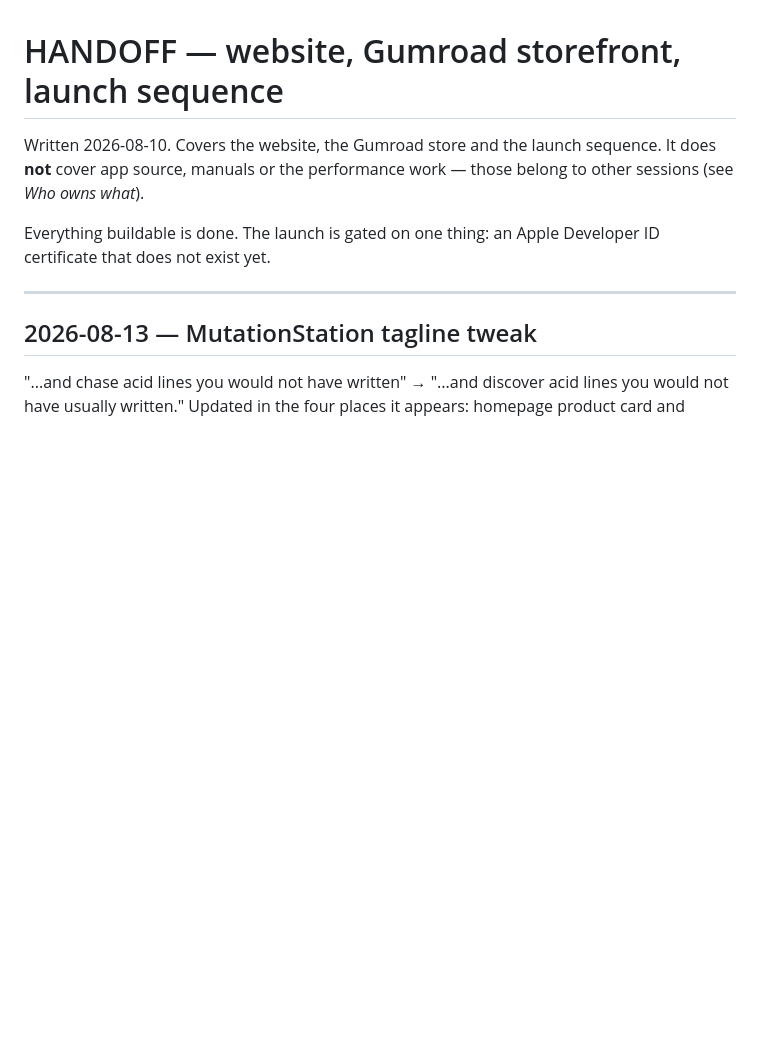
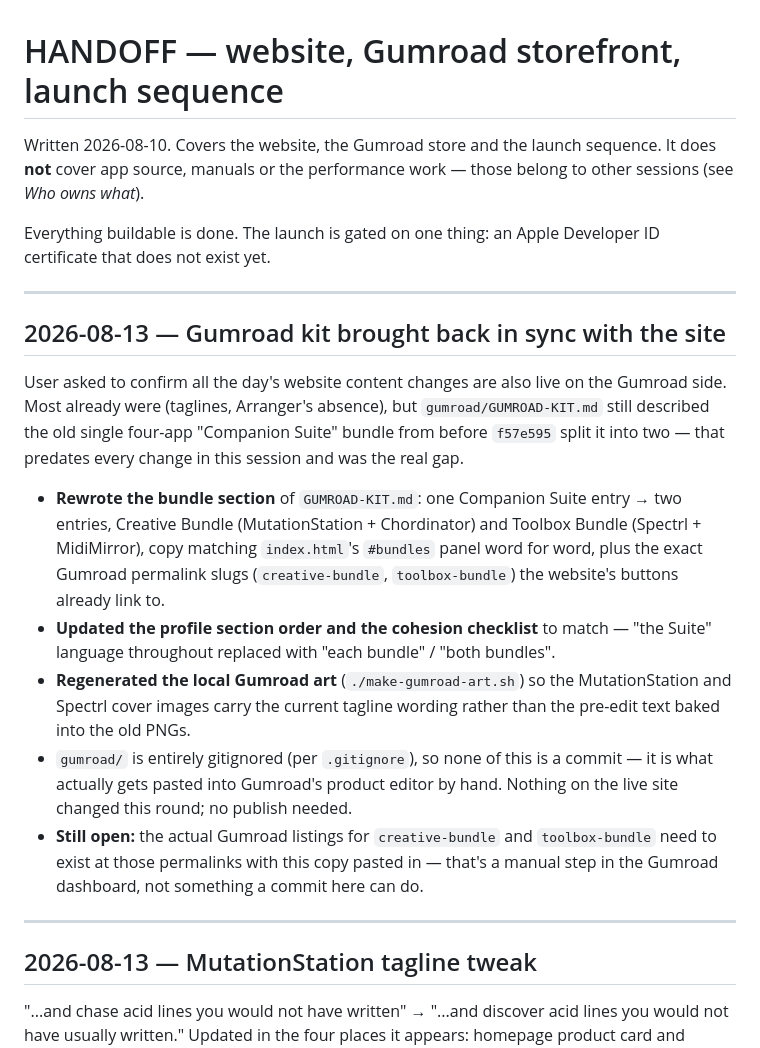
Before and after one commit to jamwareaudio/jamwareaudio.github.io, a Markdown page: HANDOFF.md, the part around the change. Drawn GitHub-style; blank space fills up the shorter version.

Commit message:
HANDOFF: record Gumroad kit sync (bundle section was stale)

```diff
--- a/HANDOFF.md
+++ b/HANDOFF.md
@@ -6,6 +6,35 @@ those belong to other sessions (see *Who owns what*).
 
 Everything buildable is done. The launch is gated on one thing: an Apple
 Developer ID certificate that does not exist yet.
+
+---
+
+## 2026-08-13 — Gumroad kit brought back in sync with the site
+
+User asked to confirm all the day's website content changes are also live on
+the Gumroad side. Most already were (taglines, Arranger's absence), but
+`gumroad/GUMROAD-KIT.md` still described the old single four-app "Companion
+Suite" bundle from before `f57e595` split it into two — that predates every
+change in this session and was the real gap.
+
+- **Rewrote the bundle section** of `GUMROAD-KIT.md`: one Companion Suite
+  entry → two entries, Creative Bundle (MutationStation + Chordinator) and
+  Toolbox Bundle (Spectrl + MidiMirror), copy matching `index.html`'s
+  `#bundles` panel word for word, plus the exact Gumroad permalink slugs
+  (`creative-bundle`, `toolbox-bundle`) the website's buttons already link to.
+- **Updated the profile section order and the cohesion checklist** to match —
+  "the Suite" language throughout replaced with "each bundle" / "both
+  bundles".
+- **Regenerated the local Gumroad art** (`./make-gumroad-art.sh`) so the
+  MutationStation and Spectrl cover images carry the current tagline wording
+  rather than the pre-edit text baked into the old PNGs.
+- `gumroad/` is entirely gitignored (per `.gitignore`), so none of this is a
+  commit — it is what actually gets pasted into Gumroad's product editor by
+  hand. Nothing on the live site changed this round; no publish needed.
+- **Still open:** the actual Gumroad listings for `creative-bundle` and
+  `toolbox-bundle` need to exist at those permalinks with this copy pasted in
+  — that's a manual step in the Gumroad dashboard, not something a commit
+  here can do.
 
 ---
 
```
